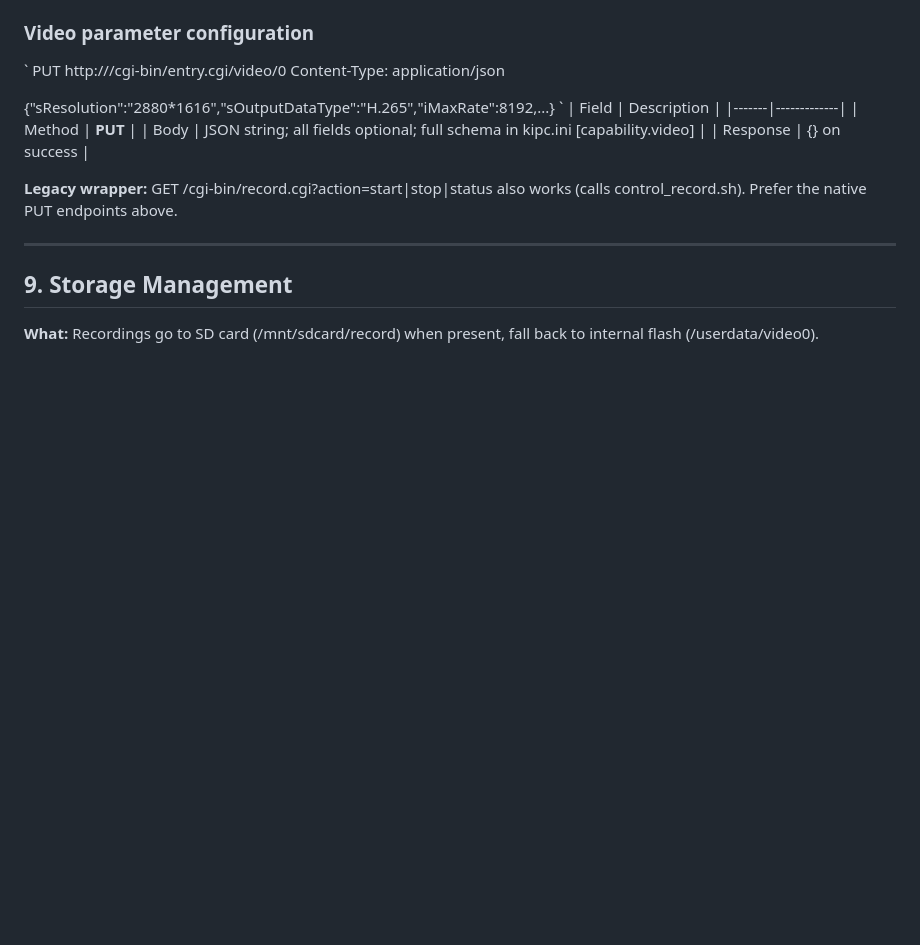
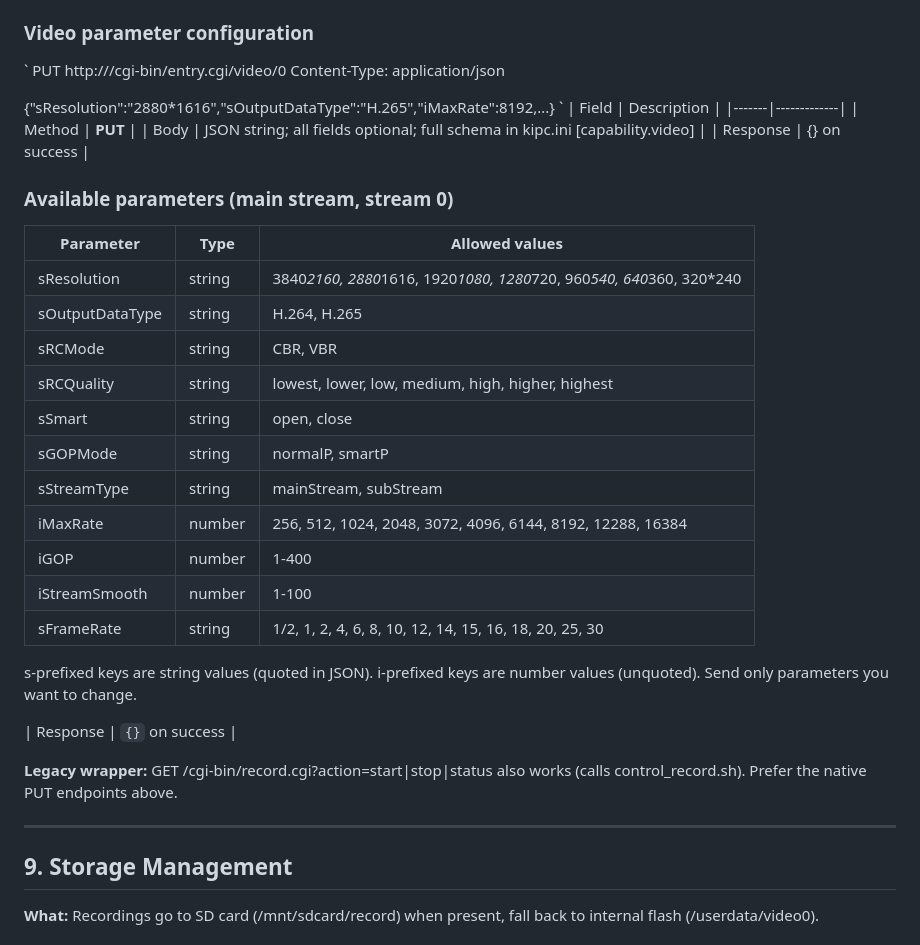
Before and after one commit to martincheng301/camera, a Markdown page: TECHNICAL_ROUTE.md, the part around the change. Rendered like a GitHub page; blank space fills up the shorter version.

```diff
--- a/TECHNICAL_ROUTE.md
+++ b/TECHNICAL_ROUTE.md
@@ -217,6 +217,27 @@ Content-Type: application/json
 | Body | JSON string; all fields optional; full schema in
 kipc.ini [capability.video] |
 | Response | {} on success |
+
+### Available parameters (main stream, stream 0)
+
+| Parameter | Type | Allowed values |
+|-----------|------|----------------|
+| sResolution | string | 3840*2160, 2880*1616, 1920*1080, 1280*720, 960*540, 640*360, 320*240 |
+| sOutputDataType | string | H.264, H.265 |
+| sRCMode | string | CBR, VBR |
+| sRCQuality | string | lowest, lower, low, medium, high, higher, highest |
+| sSmart | string | open, close |
+| sGOPMode | string | normalP, smartP |
+| sStreamType | string | mainStream, subStream |
+| iMaxRate | number | 256, 512, 1024, 2048, 3072, 4096, 6144, 8192, 12288, 16384 |
+| iGOP | number | 1-400 |
+| iStreamSmooth | number | 1-100 |
+| sFrameRate | string | 1/2, 1, 2, 4, 6, 8, 10, 12, 14, 15, 16, 18, 20, 25, 30 |
+
+s-prefixed keys are string values (quoted in JSON). i-prefixed keys are number values (unquoted). Send only parameters you want to change.
+
+| Response | `{}` on success |
+
 
 **Legacy wrapper:** GET /cgi-bin/record.cgi?action=start|stop|status also works (calls control_record.sh).
 Prefer the native PUT endpoints above.
```
